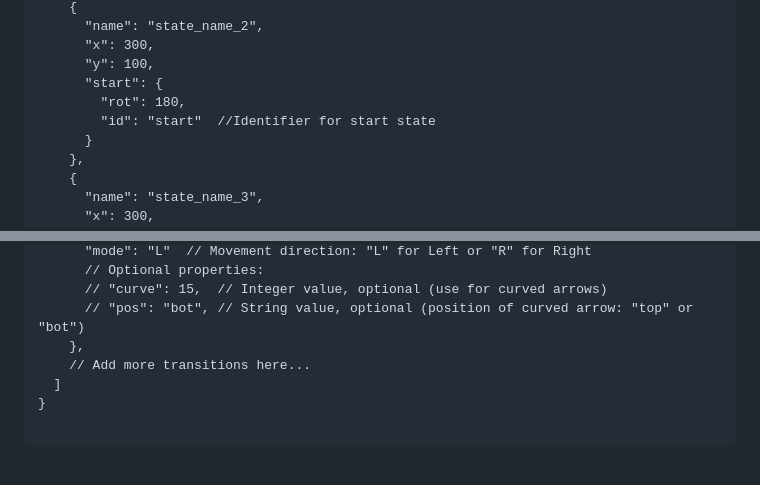
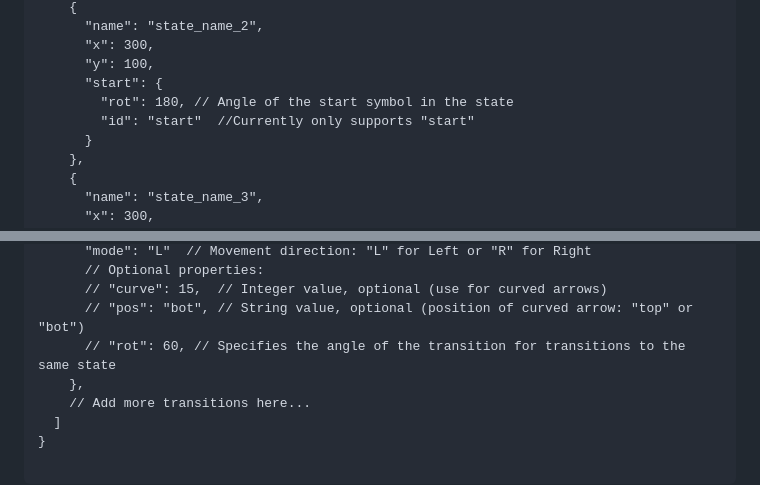
Before and after one commit to qwerttyuiiop1/STALGCM-MCO, a Markdown page: README.md, 2 parts joined by grey strips. GitHub-like rendering; blank space fills up the shorter version.

```diff
--- a/README.md
+++ b/README.md
@@ -40,8 +40,8 @@
       "x": 300,
       "y": 100,
       "start": {
-        "rot": 180,
-        "id": "start"  //Identifier for start state
+        "rot": 180, // Angle of the start symbol in the state
+        "id": "start"  //Currently only supports "start"
       }
     },
     {
@@ -66,6 +66,7 @@
       // Optional properties:
       // "curve": 15,  // Integer value, optional (use for curved arrows)
       // "pos": "bot", // String value, optional (position of curved arrow: "top" or "bot")
+      // "rot": 60, // Specifies the angle of the transition for transitions to the same state
     },
     // Add more transitions here...
   ]
```
